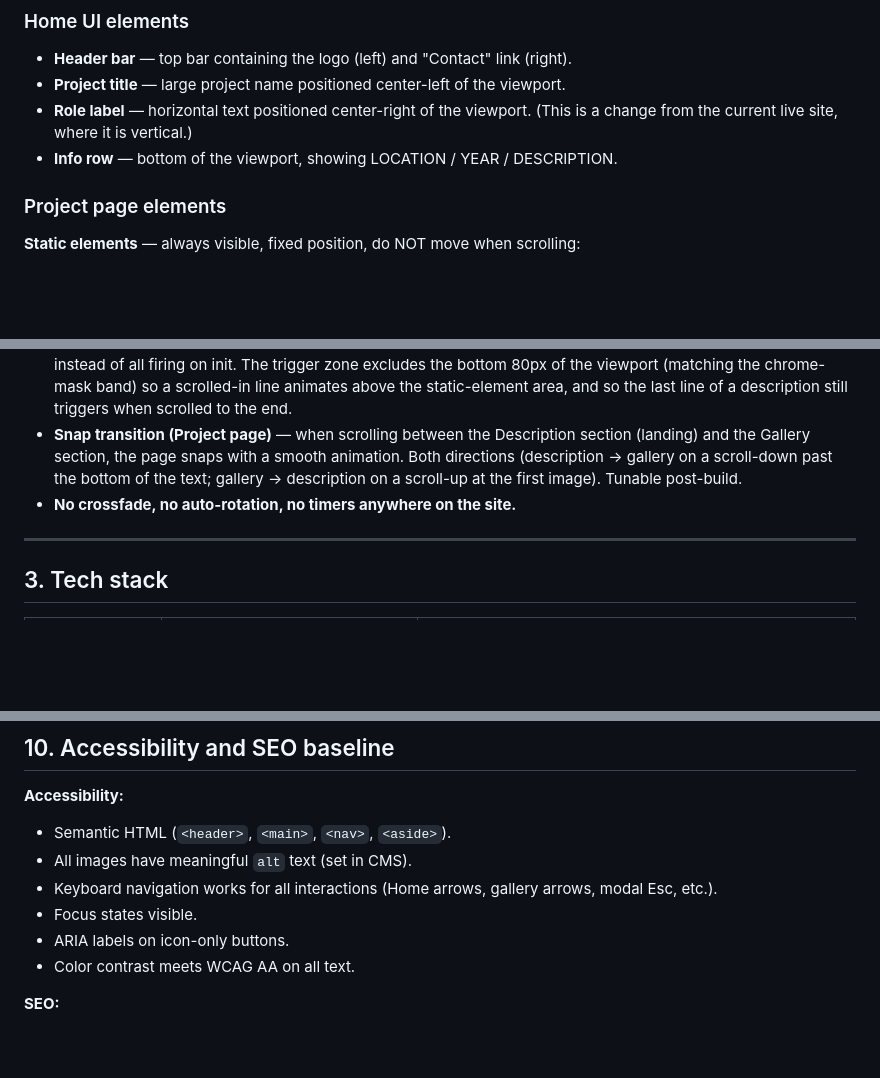
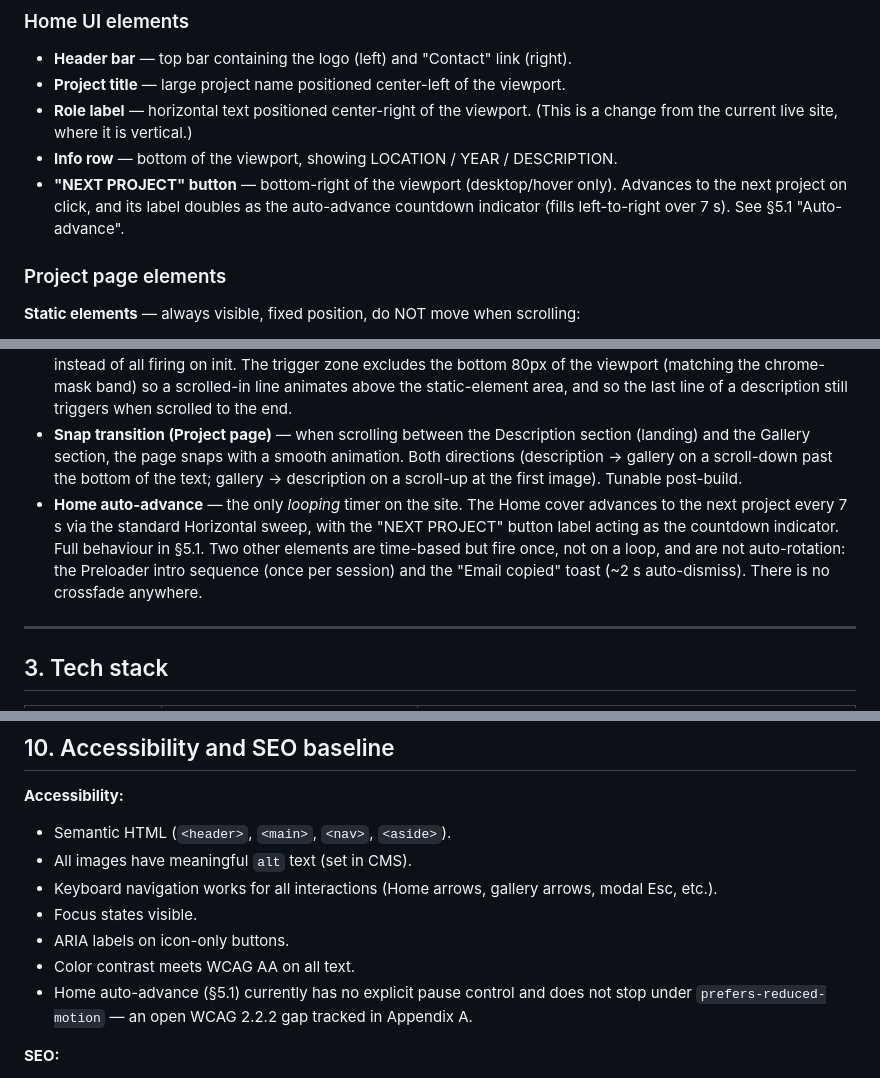
Before and after one commit to martimm99/menendezmorro-portfolio, a Markdown page: BUILD_SPEC.md, 3 parts joined by grey strips. GitHub-like rendering; blank space fills up the shorter version.

```diff
--- a/BUILD_SPEC.md
+++ b/BUILD_SPEC.md
@@ -142,6 +145,7 @@ These terms are used consistently in code, documentation, and conversation.
 - **Project title** — large project name positioned center-left of the viewport.
 - **Role label** — horizontal text positioned center-right of the viewport. (This is a change from the current live site, where it is vertical.)
 - **Info row** — bottom of the viewport, showing LOCATION / YEAR / DESCRIPTION.
+- **"NEXT PROJECT" button** — bottom-right of the viewport (desktop/hover only). Advances to the next project on click, and its label doubles as the auto-advance countdown indicator (fills left-to-right over 7 s). See §5.1 "Auto-advance".
 
 ### Project page elements
 
@@ -169,7 +173,7 @@ A state opened by clicking/tapping an image, video, or Figma prototype in the ga
   - Contact → Home: reverse (Contact slides **up**, off the top).
 - **Line reveal** — text-mask reveal animation. Each text line is wrapped in a clipped container; line starts translated 100% below its container, then slides up into view. Staggered delay between lines. Easing `cubic-bezier(.33, 1, .55, 1)`, duration ~0.55s per line. Used for entry of Project page (description text, Get in touch CTA) and Contact page text — identical to current live site for the initial paint, with one v1.12 enhancement: lines below the fold animate as the user scrolls them into the reading area (per-line scroll trigger via IntersectionObserver), instead of all firing on init. The trigger zone excludes the bottom 80px of the viewport (matching the chrome-mask band) so a scrolled-in line animates above the static-element area, and so the last line of a description still triggers when scrolled to the end.
 - **Snap transition (Project page)** — when scrolling between the Description section (landing) and the Gallery section, the page snaps with a smooth animation. Both directions (description → gallery on a scroll-down past the bottom of the text; gallery → description on a scroll-up at the first image). Tunable post-build.
-- **No crossfade, no auto-rotation, no timers anywhere on the site.**
+- **Home auto-advance** — the only *looping* timer on the site. The Home cover advances to the next project every 7 s via the standard Horizontal sweep, with the "NEXT PROJECT" button label acting as the countdown indicator. Full behaviour in §5.1. Two other elements are time-based but fire once, not on a loop, and are not auto-rotation: the Preloader intro sequence (once per session) and the "Email copied" toast (~2 s auto-dismiss). There is no crossfade anywhere.
 
 ---
 
@@ -644,6 +662,7 @@ menendezmorro-portfolio/
 - Focus states visible.
 - ARIA labels on icon-only buttons.
 - Color contrast meets WCAG AA on all text.
+- Home auto-advance (§5.1) currently has no explicit pause control and does not stop under `prefers-reduced-motion` — an open WCAG 2.2.2 gap tracked in Appendix A.
 
 **SEO:**
 - Unique `<title>` and `<meta description>` per page (Project pages auto-generate from project data; site-wide fallbacks editable in CMS).
```
Also changed, not shown: other parts of BUILD_SPEC.md (+20 -2 lines).
